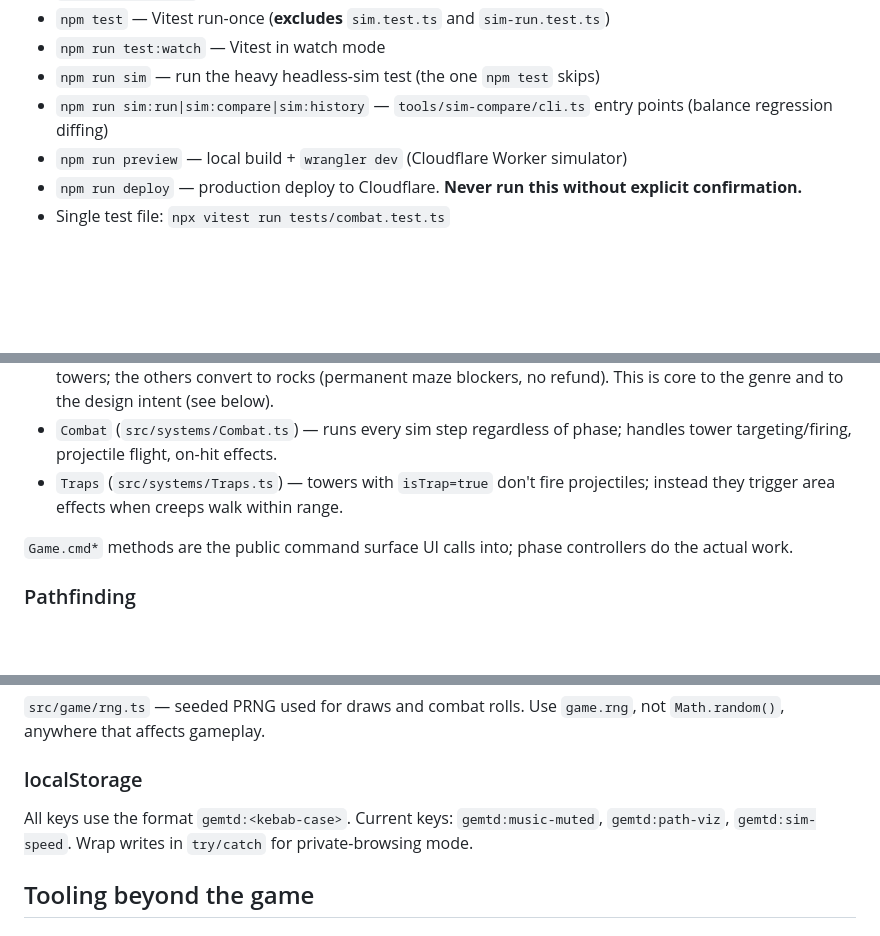
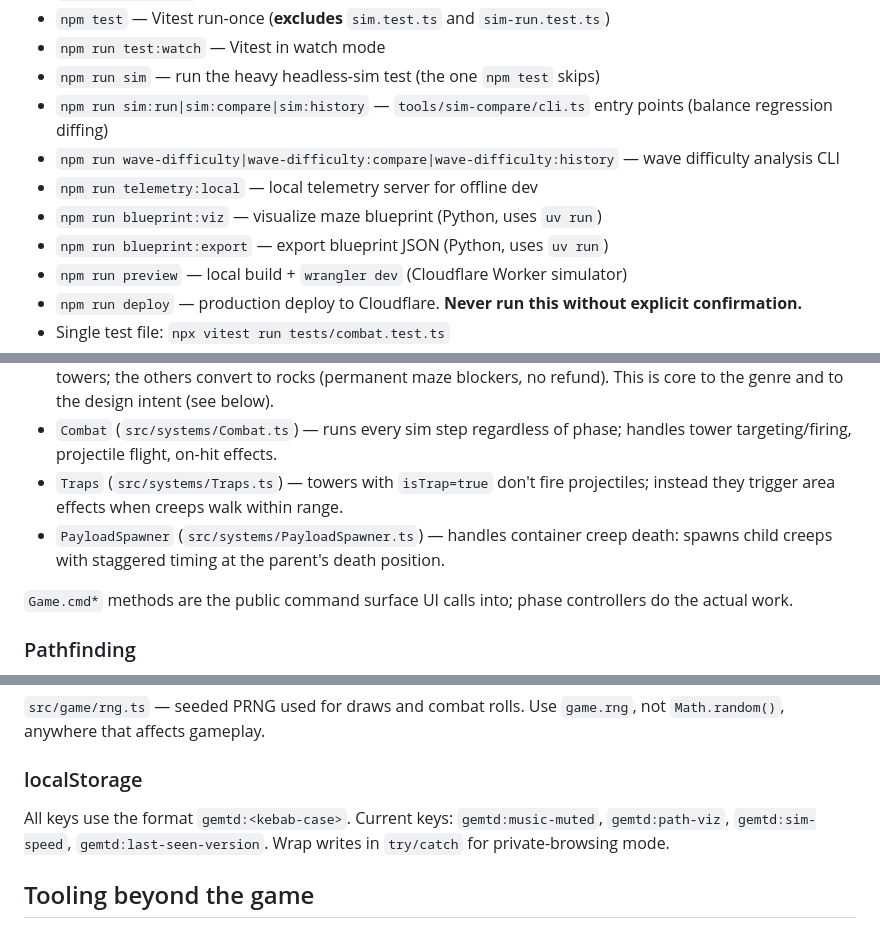
Before and after one commit to g0dnerd/gemtd, a Markdown page: CLAUDE.md, 3 parts joined by grey strips. GitHub-like rendering; blank space fills up the shorter version.

Commit message:
docs: update CLAUDE.md with missing scripts, localStorage key, and PayloadSpawner
Co-Authored-By: Claude Opus 4.6 (1M context) <noreply@anthropic.com>

```diff
--- a/CLAUDE.md
+++ b/CLAUDE.md
@@ -11,6 +11,10 @@ This file provides guidance to Claude Code (claude.ai/code) when working with co
 - `npm run test:watch` — Vitest in watch mode
 - `npm run sim` — run the heavy headless-sim test (the one `npm test` skips)
 - `npm run sim:run|sim:compare|sim:history` — `tools/sim-compare/cli.ts` entry points (balance regression diffing)
+- `npm run wave-difficulty|wave-difficulty:compare|wave-difficulty:history` — wave difficulty analysis CLI
+- `npm run telemetry:local` — local telemetry server for offline dev
+- `npm run blueprint:viz` — visualize maze blueprint (Python, uses `uv run`)
+- `npm run blueprint:export` — export blueprint JSON (Python, uses `uv run`)
 - `npm run preview` — local build + `wrangler dev` (Cloudflare Worker simulator)
 - `npm run deploy` — production deploy to Cloudflare. **Never run this without explicit confirmation.**
 - Single test file: `npx vitest run tests/combat.test.ts`
@@ -43,6 +47,7 @@ Game progresses through phases in `state.phase`: `title → build → wave → c
 - Keeper handling (no controller file, lives on `Game`) — after each wave, player keeps **one** of the 5 placed towers; the others convert to rocks (permanent maze blockers, no refund). This is core to the genre and to the design intent (see below).
 - `Combat` (`src/systems/Combat.ts`) — runs every sim step regardless of phase; handles tower targeting/firing, projectile flight, on-hit effects.
 - `Traps` (`src/systems/Traps.ts`) — towers with `isTrap=true` don't fire projectiles; instead they trigger area effects when creeps walk within range.
+- `PayloadSpawner` (`src/systems/PayloadSpawner.ts`) — handles container creep death: spawns child creeps with staggered timing at the parent's death position.
 
 `Game.cmd*` methods are the public command surface UI calls into; phase controllers do the actual work.
 
@@ -81,7 +86,7 @@ PixiJS v8 with pixel-art settings (`antialias: false`, `roundPixels: true`). `Bo
 
 ### localStorage
 
-All keys use the format `gemtd:<kebab-case>`. Current keys: `gemtd:music-muted`, `gemtd:path-viz`, `gemtd:sim-speed`. Wrap writes in `try/catch` for private-browsing mode.
+All keys use the format `gemtd:<kebab-case>`. Current keys: `gemtd:music-muted`, `gemtd:path-viz`, `gemtd:sim-speed`, `gemtd:last-seen-version`. Wrap writes in `try/catch` for private-browsing mode.
 
 ## Tooling beyond the game
 
```
